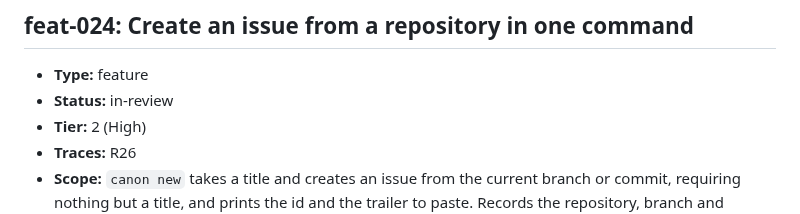
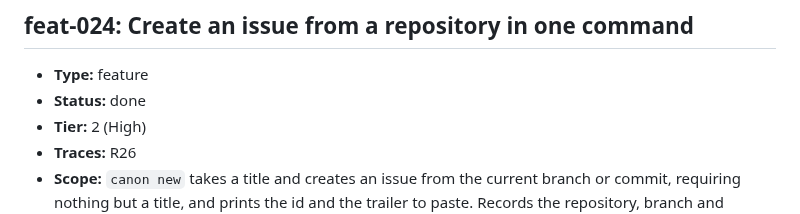
Before and after one commit to ofenton/canon, a Markdown page: specs/increment-plan.md, the part around the change. GitHub-like rendering.

Commit message:
feat-024: mark done at Gate 2
Increment: feat-024

```diff
--- a/specs/increment-plan.md
+++ b/specs/increment-plan.md
@@ -593,7 +593,7 @@ mark this done — that is the whole loop, run once, on the workflow itself._
 ## feat-024: Create an issue from a repository in one command
 
 - **Type:** feature
-- **Status:** in-review
+- **Status:** done
 - **Tier:** 2 (High)
 - **Traces:** R26
 - **Scope:** `canon new` takes a title and creates an issue from the current branch or commit, requiring nothing but a title, and prints the id and the trailer to paste. Records the repository, branch and commit as a link, using feat-025's mechanism rather than schema fields the org may not define. CLI only.
```
